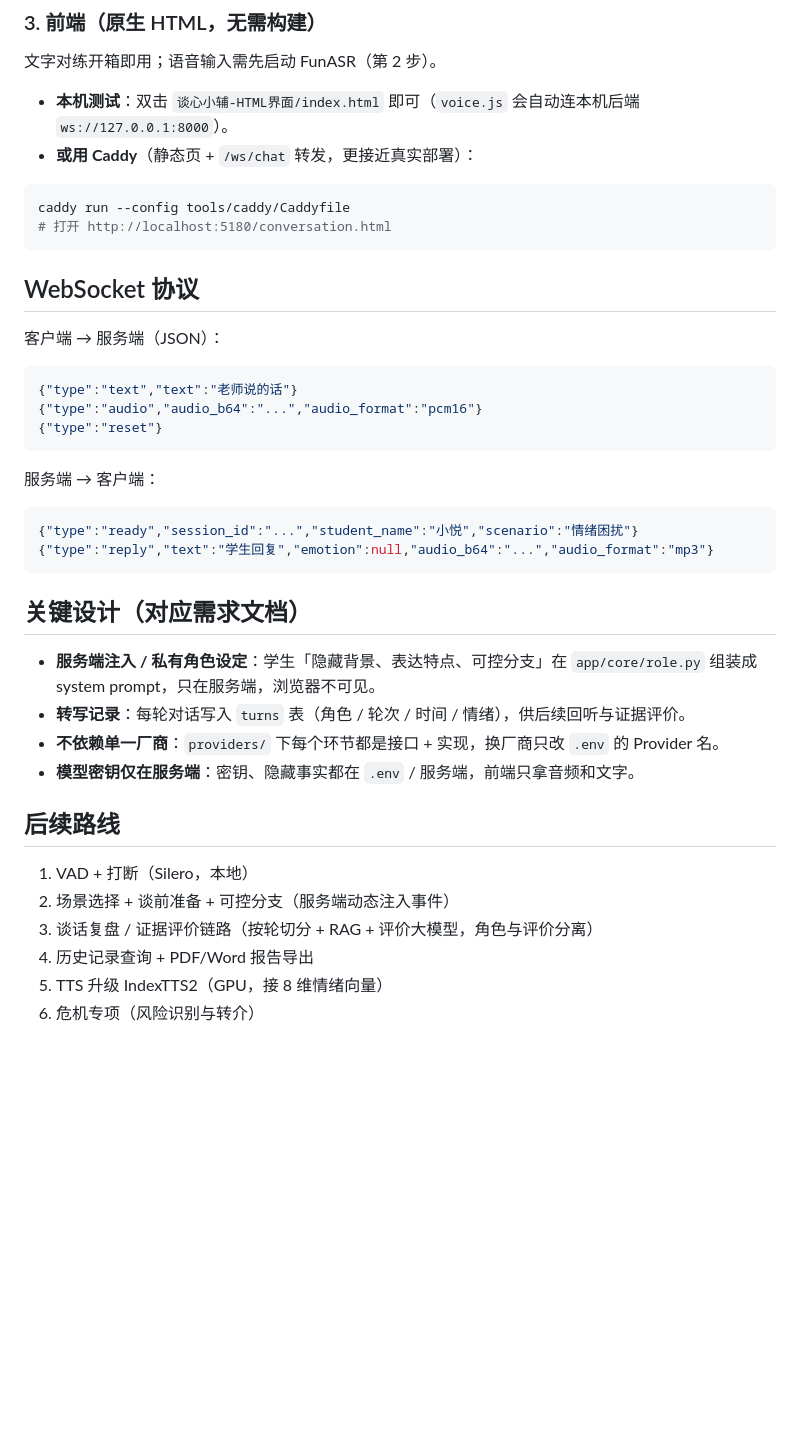
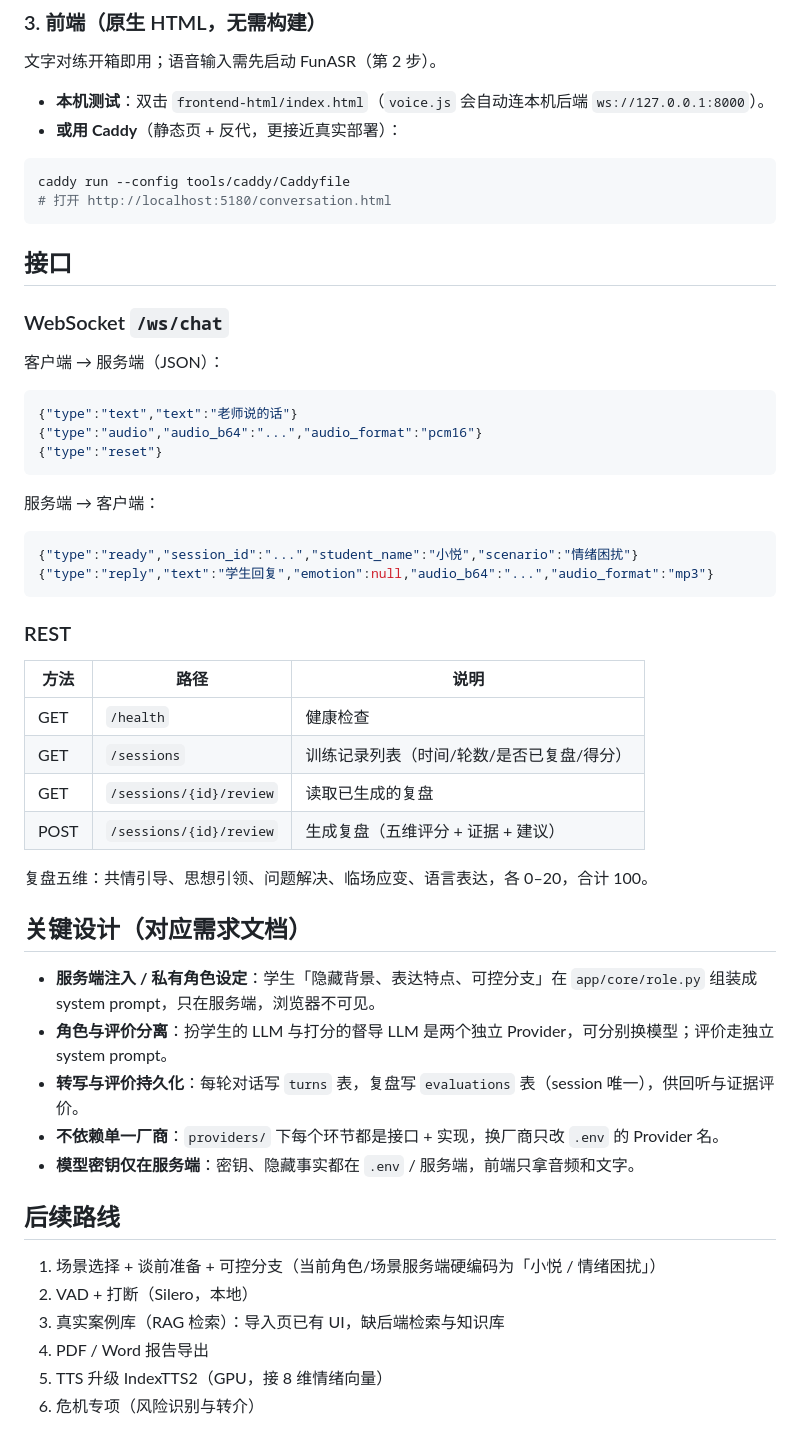
Before and after one commit to joystudying/TanXinXiaoFu, a Markdown page: README.md, the part around one of its changes. Drawn GitHub-style; blank space fills up the shorter version.

````diff
--- a/README.md
+++ b/README.md
@@ -72,15 +93,17 @@ python services/funasr_server.py     # 首次自动下载 paraformer-zh 模型
 
 文字对练开箱即用；语音输入需先启动 FunASR（第 2 步）。
 
-- **本机测试**：双击 `谈心小辅-HTML界面/index.html` 即可（`voice.js` 会自动连本机后端 `ws://127.0.0.1:8000`）。
-- **或用 Caddy**（静态页 + `/ws/chat` 转发，更接近真实部署）：
+- **本机测试**：双击 `frontend-html/index.html`（`voice.js` 会自动连本机后端 `ws://127.0.0.1:8000`）。
+- **或用 Caddy**（静态页 + 反代，更接近真实部署）：
 
 ```bash
 caddy run --config tools/caddy/Caddyfile
 # 打开 http://localhost:5180/conversation.html
 ```
 
-## WebSocket 协议
+## 接口
+
+### WebSocket `/ws/chat`
 
 客户端 → 服务端（JSON）：
 
@@ -97,18 +120,30 @@ caddy run --config tools/caddy/Caddyfile
 {"type":"reply","text":"学生回复","emotion":null,"audio_b64":"...","audio_format":"mp3"}
 ```
 
+### REST
+
+| 方法 | 路径 | 说明 |
+|------|------|------|
+| GET | `/health` | 健康检查 |
+| GET | `/sessions` | 训练记录列表（时间/轮数/是否已复盘/得分）|
+| GET | `/sessions/{id}/review` | 读取已生成的复盘 |
+| POST | `/sessions/{id}/review` | 生成复盘（五维评分 + 证据 + 建议）|
+
+复盘五维：共情引导、思想引领、问题解决、临场应变、语言表达，各 0–20，合计 100。
+
 ## 关键设计（对应需求文档）
 
 - **服务端注入 / 私有角色设定**：学生「隐藏背景、表达特点、可控分支」在 `app/core/role.py` 组装成 system prompt，只在服务端，浏览器不可见。
-- **转写记录**：每轮对话写入 `turns` 表（角色 / 轮次 / 时间 / 情绪），供后续回听与证据评价。
+- **角色与评价分离**：扮学生的 LLM 与打分的督导 LLM 是两个独立 Provider，可分别换模型；评价走独立 system prompt。
+- **转写与评价持久化**：每轮对话写 `turns` 表，复盘写 `evaluations` 表（session 唯一），供回听与证据评价。
 - **不依赖单一厂商**：`providers/` 下每个环节都是接口 + 实现，换厂商只改 `.env` 的 Provider 名。
 - **模型密钥仅在服务端**：密钥、隐藏事实都在 `.env` / 服务端，前端只拿音频和文字。
 
 ## 后续路线
 
-1. VAD + 打断（Silero，本地）
-2. 场景选择 + 谈前准备 + 可控分支（服务端动态注入事件）
-3. 谈话复盘 / 证据评价链路（按轮切分 + RAG + 评价大模型，角色与评价分离）
-4. 历史记录查询 + PDF/Word 报告导出
+1. 场景选择 + 谈前准备 + 可控分支（当前角色/场景服务端硬编码为「小悦 / 情绪困扰」）
+2. VAD + 打断（Silero，本地）
+3. 真实案例库（RAG 检索）：导入页已有 UI，缺后端检索与知识库
+4. PDF / Word 报告导出
 5. TTS 升级 IndexTTS2（GPU，接 8 维情绪向量）
 6. 危机专项（风险识别与转介）
````
Also changed, not shown: other parts of README.md (+33 -12 lines).
